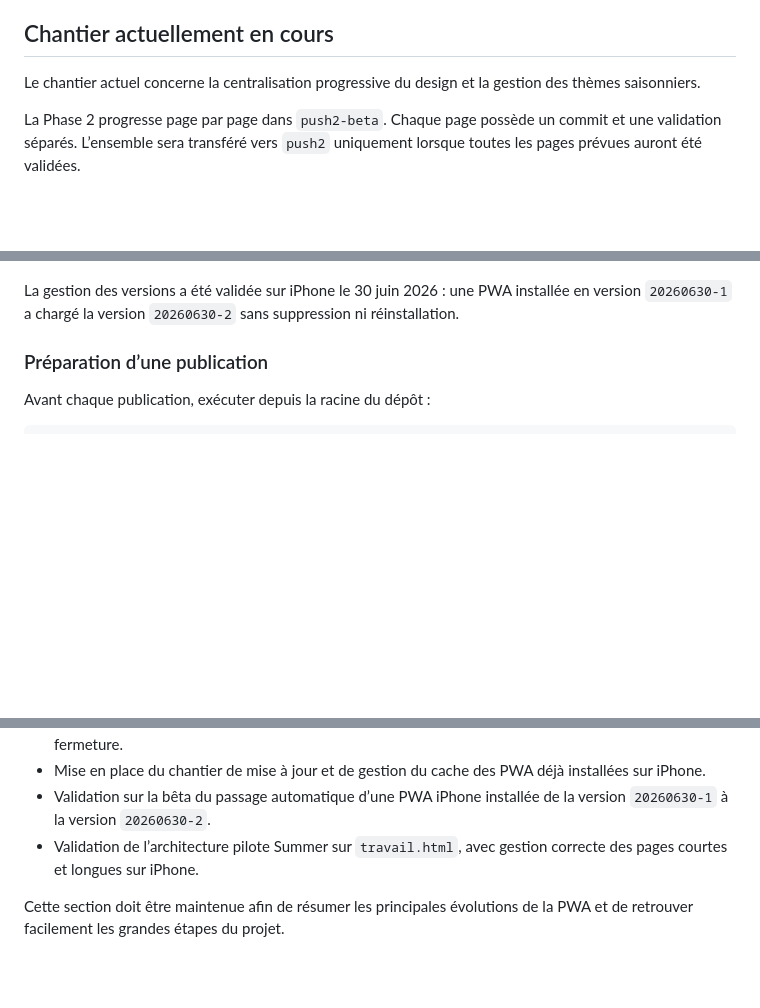
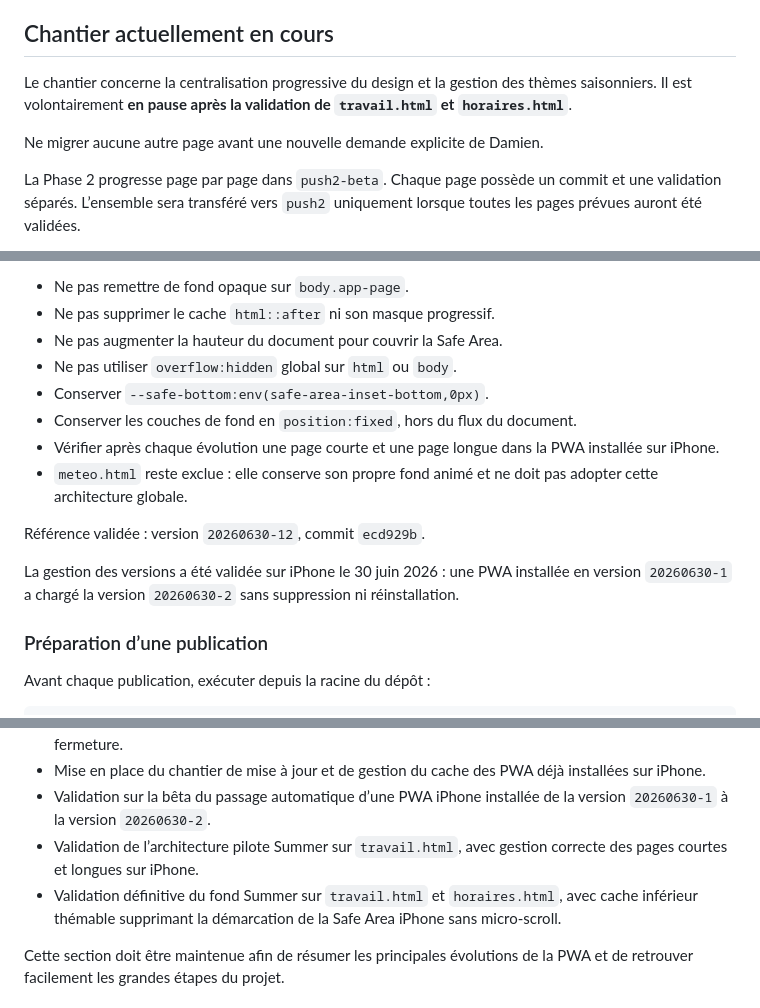
Before and after one commit to Damiensiri/push2-beta, a Markdown page: README.md, 3 parts joined by grey strips. Drawn GitHub-style; blank space fills up the shorter version.

```diff
--- a/README.md
+++ b/README.md
@@ -51,8 +51,11 @@ Toujours vérifier :
 
 ## Chantier actuellement en cours
 
-Le chantier actuel concerne la centralisation progressive du design et la
-gestion des thèmes saisonniers.
+Le chantier concerne la centralisation progressive du design et la gestion des
+thèmes saisonniers. Il est volontairement **en pause après la validation de
+`travail.html` et `horaires.html`**.
+
+Ne migrer aucune autre page avant une nouvelle demande explicite de Damien.
 
 La Phase 2 progresse page par page dans `push2-beta`. Chaque page possède un
 commit et une validation séparés. L’ensemble sera transféré vers `push2`
@@ -114,3 +198,15 @@ de `travail.html` et `horaires.html` reste en attente.
+- Ne pas remettre de fond opaque sur `body.app-page`.
+- Ne pas supprimer le cache `html::after` ni son masque progressif.
+- Ne pas augmenter la hauteur du document pour couvrir la Safe Area.
+- Ne pas utiliser `overflow:hidden` global sur `html` ou `body`.
+- Conserver `--safe-bottom:env(safe-area-inset-bottom,0px)`.
+- Conserver les couches de fond en `position:fixed`, hors du flux du document.
+- Vérifier après chaque évolution une page courte et une page longue dans la
+  PWA installée sur iPhone.
+- `meteo.html` reste exclue : elle conserve son propre fond animé et ne doit pas
+  adopter cette architecture globale.
+
+Référence validée : version `20260630-12`, commit `ecd929b`.
 
 La gestion des versions a été validée sur iPhone le 30 juin 2026 : une PWA
 installée en version `20260630-1` a chargé la version `20260630-2` sans
@@ -152,6 +248,9 @@ push.
   la version `20260630-1` à la version `20260630-2`.
 - Validation de l’architecture pilote Summer sur `travail.html`, avec gestion
   correcte des pages courtes et longues sur iPhone.
+- Validation définitive du fond Summer sur `travail.html` et `horaires.html`,
+  avec cache inférieur thémable supprimant la démarcation de la Safe Area
+  iPhone sans micro-scroll.
 
 Cette section doit être maintenue afin de résumer les principales évolutions de
 la PWA et de retrouver facilement les grandes étapes du projet.
```
Also changed, not shown: other parts of README.md (+82 -1 lines).
